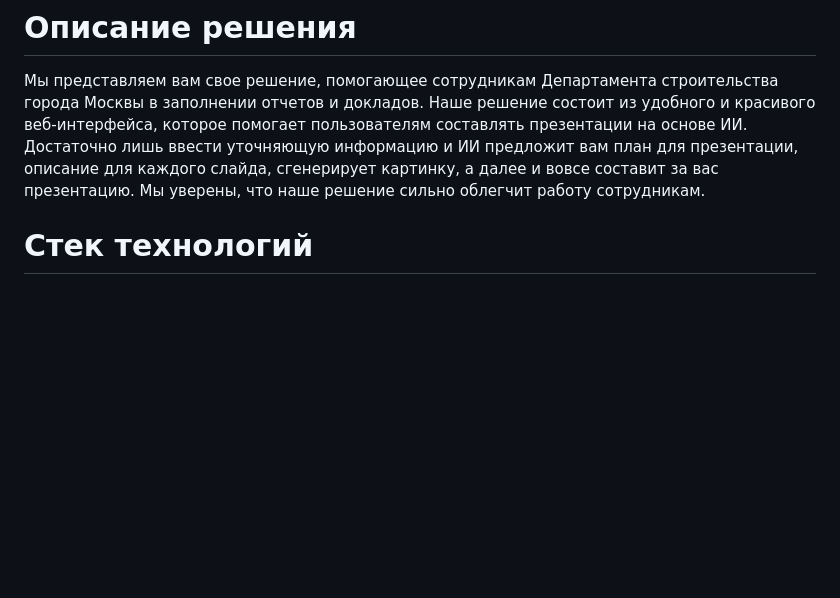
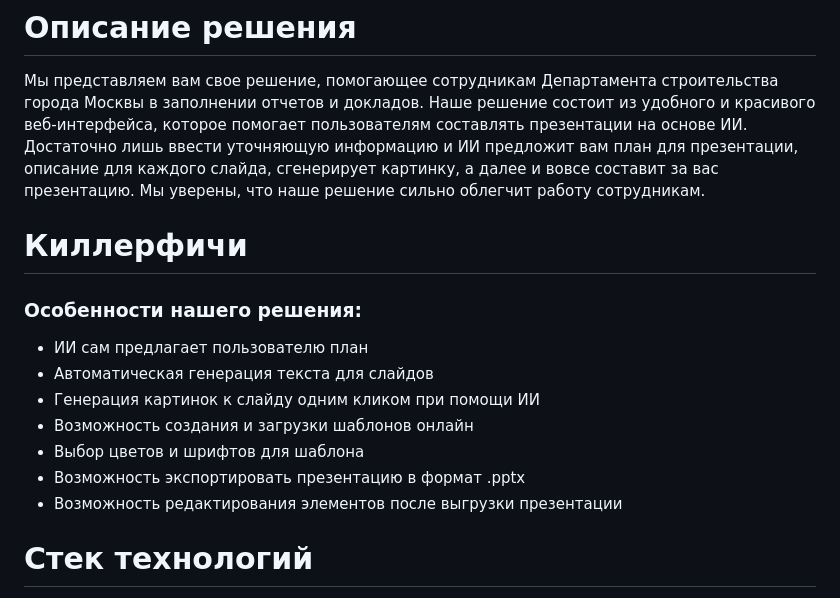
Before and after one commit to artemgoncarov/presentation_generation, a Markdown page: README.md, the part around the change. Rendered like a GitHub page; blank space fills up the shorter version.

```diff
--- a/README.md
+++ b/README.md
@@ -31,6 +31,19 @@
 # Описание решения
 
 Мы представляем вам свое решение, помогающее сотрудникам Департамента строительства города Москвы в заполнении отчетов и докладов. Наше решение состоит из удобного и красивого веб-интерфейса, которое помогает пользователям составлять презентации на основе ИИ. Достаточно лишь ввести уточняющую информацию и ИИ предложит вам план для презентации, описание для каждого слайда, сгенерирует картинку, а далее и вовсе составит за вас презентацию. Мы уверены, что наше решение сильно облегчит работу сотрудникам.
+
+# Киллерфичи
+
+### Особенности нашего решения:
+
+- ИИ сам предлагает пользователю план
+- Автоматическая генерация текста для слайдов
+- Генерация картинок к слайду одним кликом при помощи ИИ
+- Возможность создания и загрузки шаблонов онлайн
+- Выбор цветов и шрифтов для шаблона
+- Возможность экспортировать презентацию в формат .pptx
+- Возможность редактирования элементов после выгрузки презентации
+
 
 # Стек технологий
 
```
